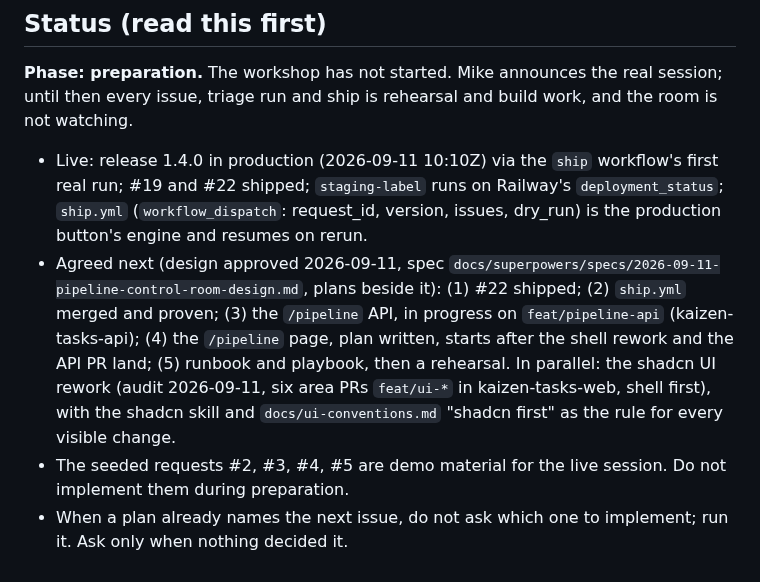
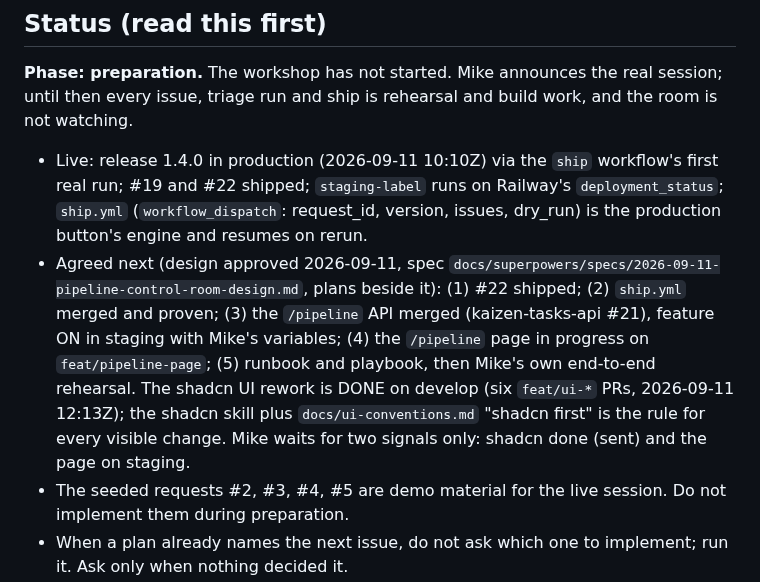
Before and after one commit to kpnemo/kaizen-tasks-assembly-line, a Markdown page: CLAUDE.md, the part around the change. Rendered like a GitHub page.

Commit message:
docs: shadcn rework landed; status section updated
Co-Authored-By: Claude Fable 5.1 <noreply@anthropic.com>

```diff
--- a/CLAUDE.md
+++ b/CLAUDE.md
@@ -7,7 +7,7 @@ The workspace and cross-repo harness for the Kaizen Tasks workshop. This reposit
 **Phase: preparation.** The workshop has not started. Mike announces the real session; until then every issue, triage run and ship is rehearsal and build work, and the room is not watching.
 
 - Live: release 1.4.0 in production (2026-09-11 10:10Z) via the `ship` workflow's first real run; #19 and #22 shipped; `staging-label` runs on Railway's `deployment_status`; `ship.yml` (`workflow_dispatch`: request_id, version, issues, dry_run) is the production button's engine and resumes on rerun.
-- Agreed next (design approved 2026-09-11, spec `docs/superpowers/specs/2026-09-11-pipeline-control-room-design.md`, plans beside it): (1) #22 shipped; (2) `ship.yml` merged and proven; (3) the `/pipeline` API, in progress on `feat/pipeline-api` (kaizen-tasks-api); (4) the `/pipeline` page, plan written, starts after the shell rework and the API PR land; (5) runbook and playbook, then a rehearsal. In parallel: the shadcn UI rework (audit 2026-09-11, six area PRs `feat/ui-*` in kaizen-tasks-web, shell first), with the shadcn skill and `docs/ui-conventions.md` "shadcn first" as the rule for every visible change.
+- Agreed next (design approved 2026-09-11, spec `docs/superpowers/specs/2026-09-11-pipeline-control-room-design.md`, plans beside it): (1) #22 shipped; (2) `ship.yml` merged and proven; (3) the `/pipeline` API merged (kaizen-tasks-api #21), feature ON in staging with Mike's variables; (4) the `/pipeline` page in progress on `feat/pipeline-page`; (5) runbook and playbook, then Mike's own end-to-end rehearsal. The shadcn UI rework is DONE on develop (six `feat/ui-*` PRs, 2026-09-11 12:13Z); the shadcn skill plus `docs/ui-conventions.md` "shadcn first" is the rule for every visible change. Mike waits for two signals only: shadcn done (sent) and the page on staging.
 - The seeded requests #2, #3, #4, #5 are demo material for the live session. Do not implement them during preparation.
 - When a plan already names the next issue, do not ask which one to implement; run it. Ask only when nothing decided it.
 - Merges: after Mike's one go at a gate, the agent merges and drives the sequence itself (approved 2026-09-11); Mike decides, he does not type the commands.
```
Also changed, not shown: docs/cicd-log.md (+17 -16 lines).
